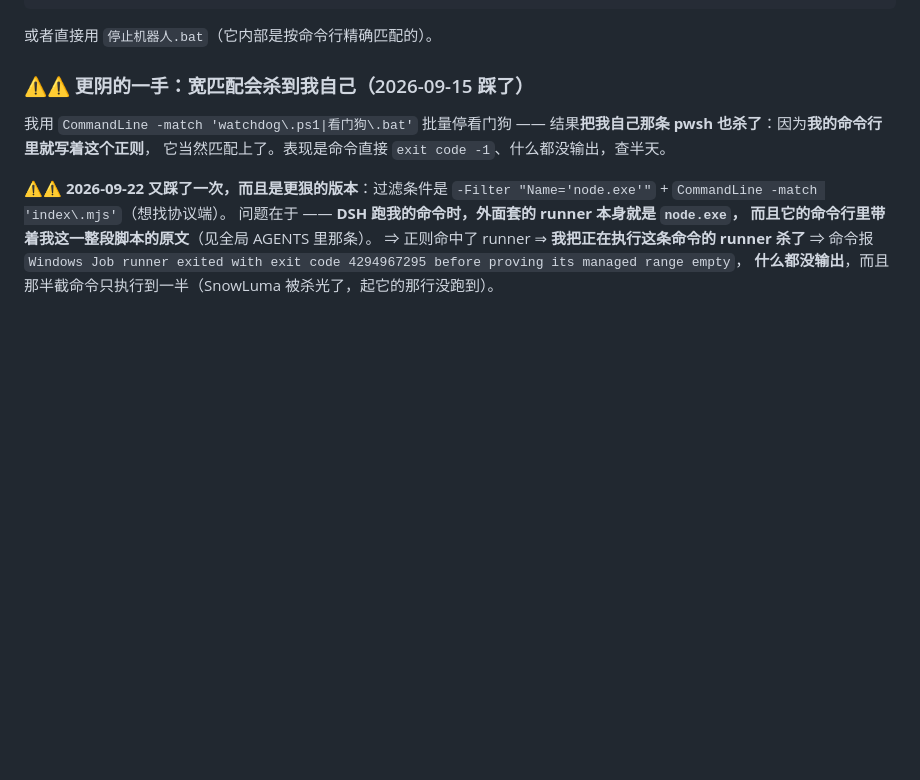
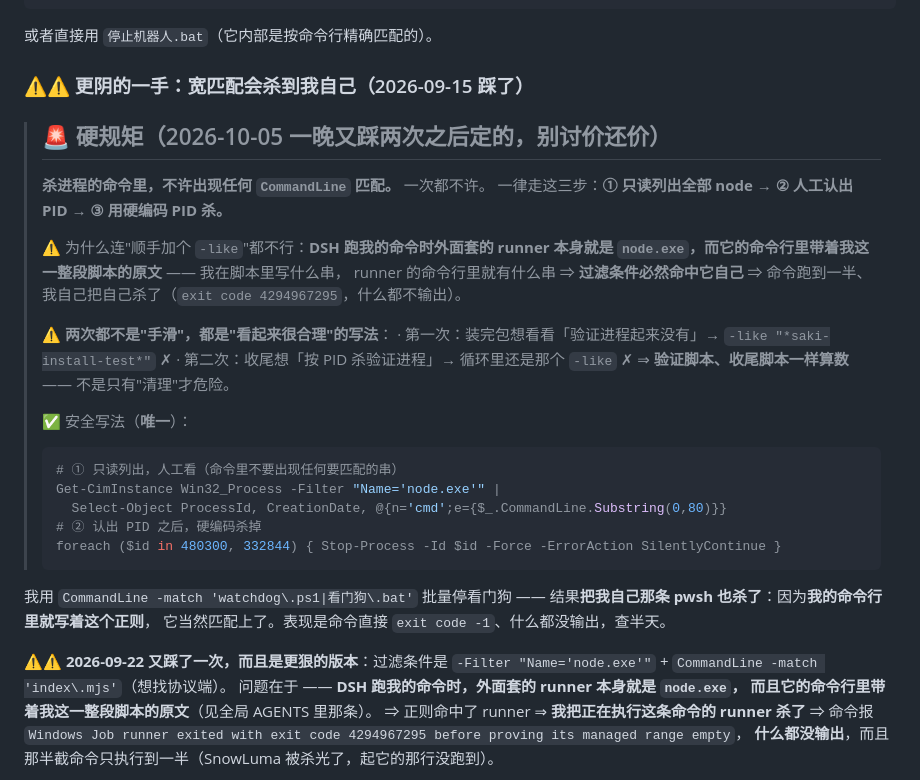
Before and after one commit to hzyzhzy/saki-ai-bot, a Markdown page: AGENTS.md, the part around the change. Rendered like a GitHub page; blank space fills up the shorter version.

Commit message:
AGENTS：杀进程时一律不许出现 CommandLine 匹配 · 一晚又踩两次，且两次都是「看起来很合理」的写法，照样把执行自己命令的 runner 杀掉
为什么：跑命令时外面套的 runner 自己就是 node.exe，它的命令行里带着整段脚本原文 ⇒ 脚本里写什么匹配串，它就有什么串 ⇒ 过滤条件必然命中它自己 ⇒ 命令半路自杀、什么都不输出

唯一安全写法：先只读列出全部 node 进程，人工认出 PID，再用硬编码 PID 杀；验证脚本、收尾脚本一样算数

````diff
--- a/AGENTS.md
+++ b/AGENTS.md
@@ -622,6 +622,30 @@ Stop-Process -Id <PID> -Force
 
 ### ⚠️⚠️ 更阴的一手：**宽匹配会杀到我自己**（2026-09-15 踩了）
 
+> ## 🚨 硬规矩（2026-10-05 一晚**又踩两次**之后定的，别讨价还价）
+>
+> **杀进程的命令里，不许出现任何 `CommandLine` 匹配。** 一次都不许。
+> 一律走这三步：**① 只读列出全部 node → ② 人工认出 PID → ③ 用硬编码 PID 杀。**
+>
+> ⚠️ 为什么连"顺手加个 `-like`"都不行：**DSH 跑我的命令时外面套的 runner 本身就是
+> `node.exe`，而它的命令行里带着我这一整段脚本的原文** —— 我在脚本里写什么串，
+> runner 的命令行里就有什么串 ⇒ **过滤条件必然命中它自己** ⇒ 命令跑到一半、
+> 我自己把自己杀了（`exit code 4294967295`，什么都不输出）。
+>
+> ⚠️ **两次都不是"手滑"，都是"看起来很合理"的写法**：
+> · 第一次：装完包想看看「验证进程起来没有」→ `-like "*saki-install-test*"` ✗
+> · 第二次：收尾想「按 PID 杀验证进程」→ 循环里还是那个 `-like` ✗
+> ⇒ **验证脚本、收尾脚本一样算数** —— 不是只有"清理"才危险。
+>
+> ✅ 安全写法（**唯一**）：
+> ```powershell
+> # ① 只读列出，人工看（命令里不要出现任何要匹配的串）
+> Get-CimInstance Win32_Process -Filter "Name='node.exe'" |
+>   Select-Object ProcessId, CreationDate, @{n='cmd';e={$_.CommandLine.Substring(0,80)}}
+> # ② 认出 PID 之后，硬编码杀掉
+> foreach ($id in 480300, 332844) { Stop-Process -Id $id -Force -ErrorAction SilentlyContinue }
+> ```
+
 我用 `CommandLine -match 'watchdog\.ps1|看门狗\.bat'` 批量停看门狗 ——
 结果**把我自己那条 pwsh 也杀了**：因为**我的命令行里就写着这个正则**，
 它当然匹配上了。表现是命令直接 `exit code -1`、什么都没输出，查半天。
````
